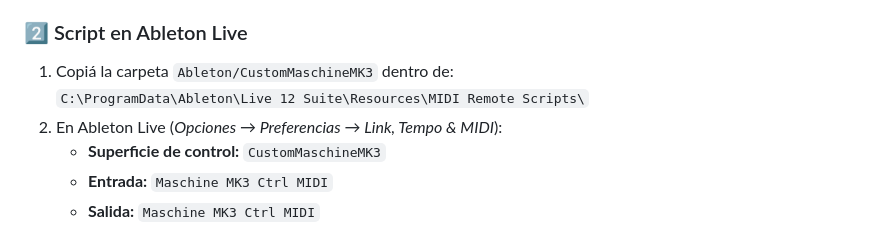
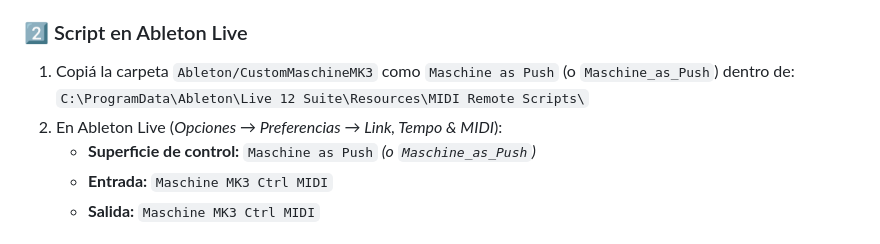
Before and after one commit to santiagojorda/maschine-mk3-ableton-virtualdj, a Markdown page: README.md, the part around the change. Drawn GitHub-style.

Commit message:
docs: actualizar nombre de superficie de control a Maschine as Push

```diff
--- a/README.md
+++ b/README.md
@@ -177,10 +177,10 @@ En la web vas a encontrar el detalle de:
 3. Abrí **Controller Editor** y en la Maschine seleccioná la plantilla **CUSTOM MASCHINE**.
 
 ### 2️⃣ Script en Ableton Live
-1. Copiá la carpeta `Ableton/CustomMaschineMK3` dentro de:
+1. Copiá la carpeta `Ableton/CustomMaschineMK3` como `Maschine as Push` (o `Maschine_as_Push`) dentro de:
    `C:\ProgramData\Ableton\Live 12 Suite\Resources\MIDI Remote Scripts\`
 2. En Ableton Live (*Opciones → Preferencias → Link, Tempo & MIDI*):
-   - **Superficie de control:** `CustomMaschineMK3`
+   - **Superficie de control:** `Maschine as Push` *(o `Maschine_as_Push`)*
    - **Entrada:** `Maschine MK3 Ctrl MIDI`
    - **Salida:** `Maschine MK3 Ctrl MIDI`
 
```
